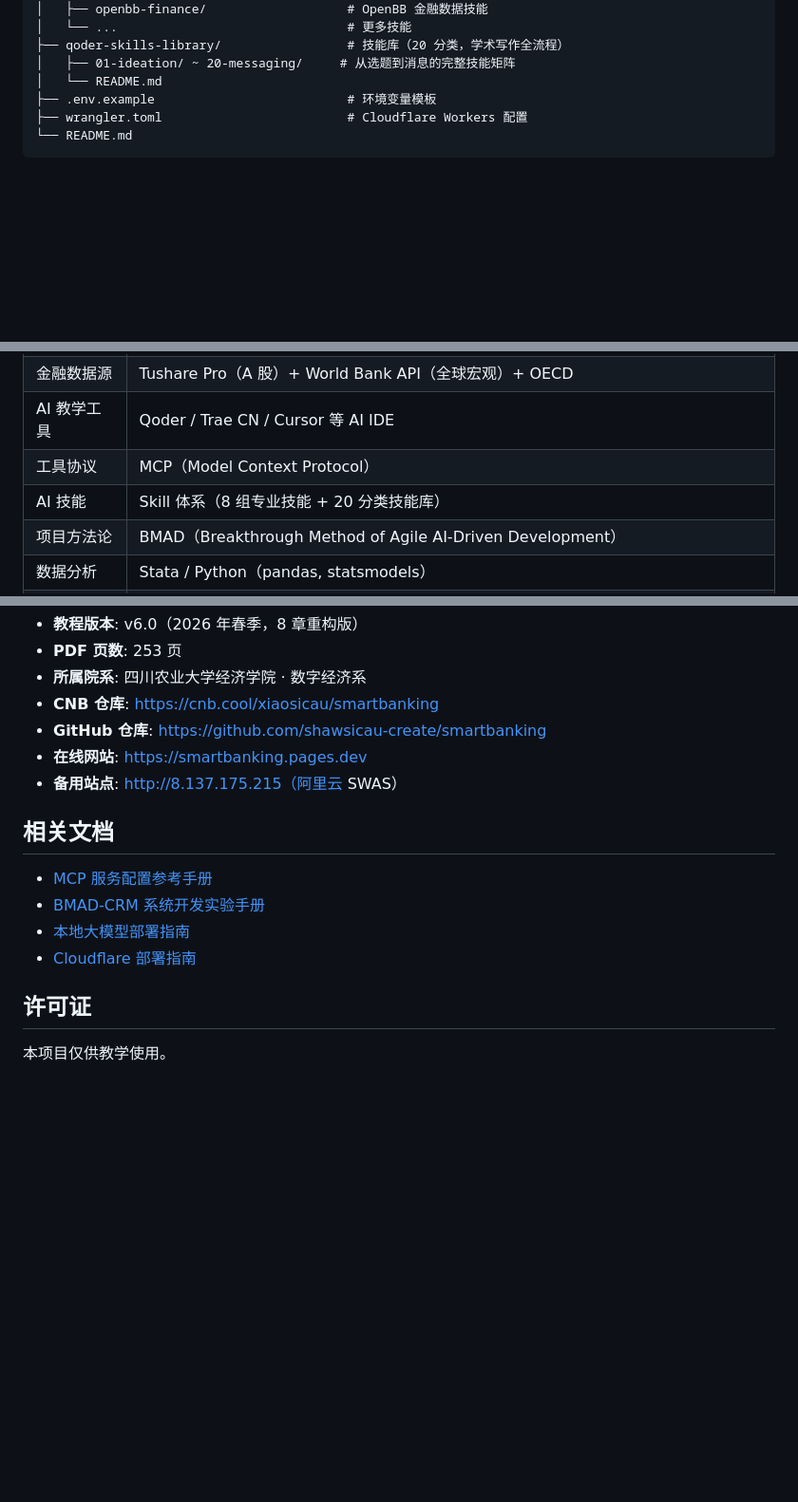
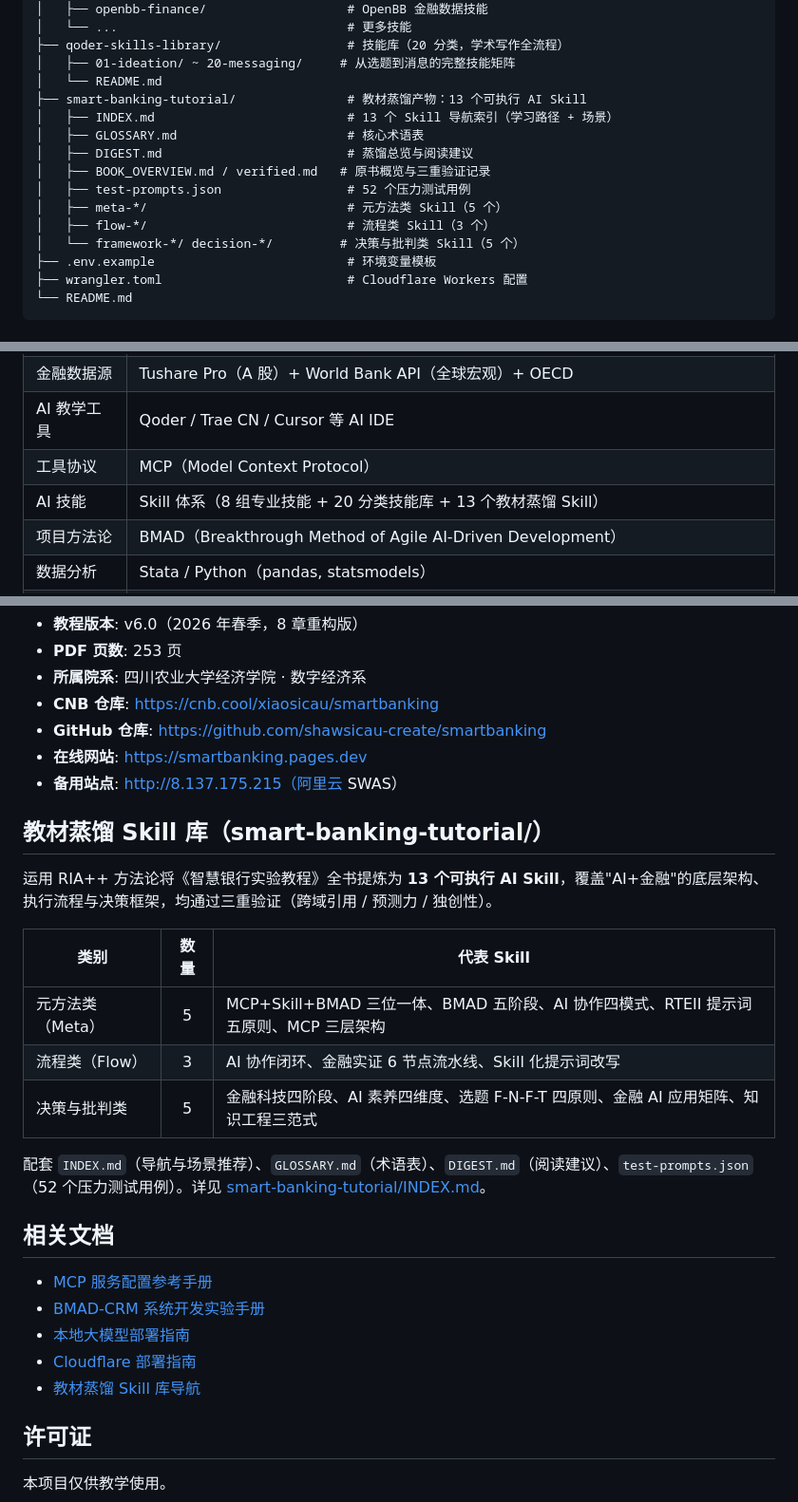
Before and after one commit to shawsicau-create/smartbanking, a Markdown page: README.md, 3 parts joined by grey strips. Shown at 95% size. Drawn GitHub-style; blank space fills up the shorter version.

Commit message:
docs: README 补充教材蒸馏 Skill 库(13个Skill)的文件结构、技术栈与专章说明

```diff
--- a/README.md
+++ b/README.md
@@ -86,6 +86,15 @@ smartbanking/
 ├── qoder-skills-library/                 # 技能库（20 分类，学术写作全流程）
 │   ├── 01-ideation/ ~ 20-messaging/     # 从选题到消息的完整技能矩阵
 │   └── README.md
+├── smart-banking-tutorial/               # 教材蒸馏产物：13 个可执行 AI Skill
+│   ├── INDEX.md                          # 13 个 Skill 导航索引（学习路径 + 场景）
+│   ├── GLOSSARY.md                       # 核心术语表
+│   ├── DIGEST.md                         # 蒸馏总览与阅读建议
+│   ├── BOOK_OVERVIEW.md / verified.md   # 原书概览与三重验证记录
+│   ├── test-prompts.json                 # 52 个压力测试用例
+│   ├── meta-*/                           # 元方法类 Skill（5 个）
+│   ├── flow-*/                           # 流程类 Skill（3 个）
+│   └── framework-*/ decision-*/         # 决策与批判类 Skill（5 个）
 ├── .env.example                          # 环境变量模板
 ├── wrangler.toml                         # Cloudflare Workers 配置
 └── README.md
@@ -133,7 +142,7 @@ smartbanking/
 | 金融数据源  | Tushare Pro（A 股）+ World Bank API（全球宏观）+ OECD              |
 | AI 教学工具 | Qoder / Trae CN / Cursor 等 AI IDE                                   |
 | 工具协议    | MCP（Model Context Protocol）                                       |
-| AI 技能     | Skill 体系（8 组专业技能 + 20 分类技能库）                          |
+| AI 技能     | Skill 体系（8 组专业技能 + 20 分类技能库 + 13 个教材蒸馏 Skill）    |
 | 项目方法论  | BMAD（Breakthrough Method of Agile AI-Driven Development）          |
 | 数据分析    | Stata / Python（pandas, statsmodels）                               |
 | 部署平台    | **Cloudflare Pages**（全球 CDN + Serverless Functions）+ **阿里云 SWAS**（国内备份站） |
@@ -211,12 +220,25 @@ wrangler pages deploy dist --project-name=smartbanking
 - **在线网站**: https://smartbanking.pages.dev
 - **备用站点**: http://8.137.175.215（阿里云 SWAS）
 
+## 教材蒸馏 Skill 库（smart-banking-tutorial/）
+
+运用 RIA++ 方法论将《智慧银行实验教程》全书提炼为 **13 个可执行 AI Skill**，覆盖"AI+金融"的底层架构、执行流程与决策框架，均通过三重验证（跨域引用 / 预测力 / 独创性）。
+
+| 类别 | 数量 | 代表 Skill |
+|------|:----:|-----------|
+| 元方法类（Meta） | 5 | MCP+Skill+BMAD 三位一体、BMAD 五阶段、AI 协作四模式、RTEII 提示词五原则、MCP 三层架构 |
+| 流程类（Flow） | 3 | AI 协作闭环、金融实证 6 节点流水线、Skill 化提示词改写 |
+| 决策与批判类 | 5 | 金融科技四阶段、AI 素养四维度、选题 F-N-F-T 四原则、金融 AI 应用矩阵、知识工程三范式 |
+
+配套 `INDEX.md`（导航与场景推荐）、`GLOSSARY.md`（术语表）、`DIGEST.md`（阅读建议）、`test-prompts.json`（52 个压力测试用例）。详见 [smart-banking-tutorial/INDEX.md](smart-banking-tutorial/INDEX.md)。
+
 ## 相关文档
 
 - [MCP 服务配置参考手册](智慧银行实验教程chapters/MCP服务配置参考手册.md)
 - [BMAD-CRM 系统开发实验手册](实验讲义%20/BMAD-CRM系统开发实验手册.md)
 - [本地大模型部署指南](实验讲义%20/本地大模型部署指南.md)
 - [Cloudflare 部署指南](docs/cloudflare-pages-deploy.md)
+- [教材蒸馏 Skill 库导航](smart-banking-tutorial/INDEX.md)
 
 ## 许可证
 
```
